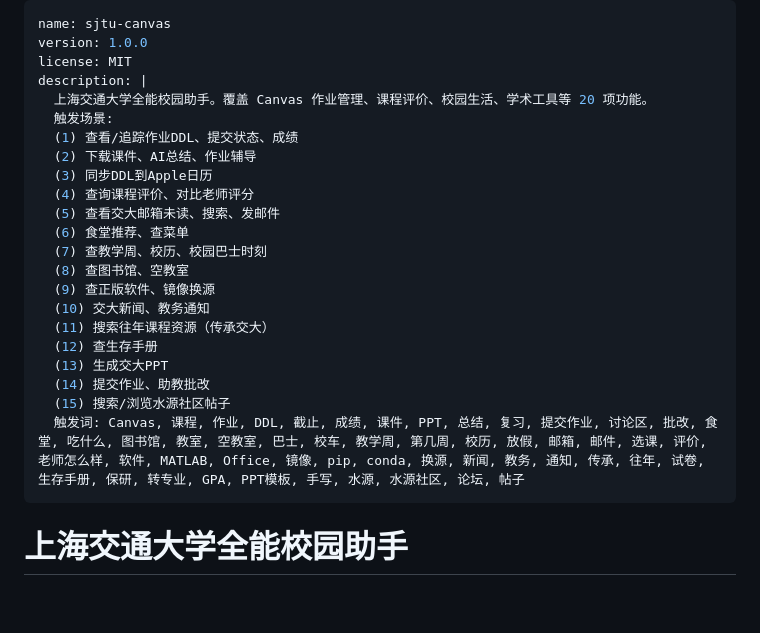
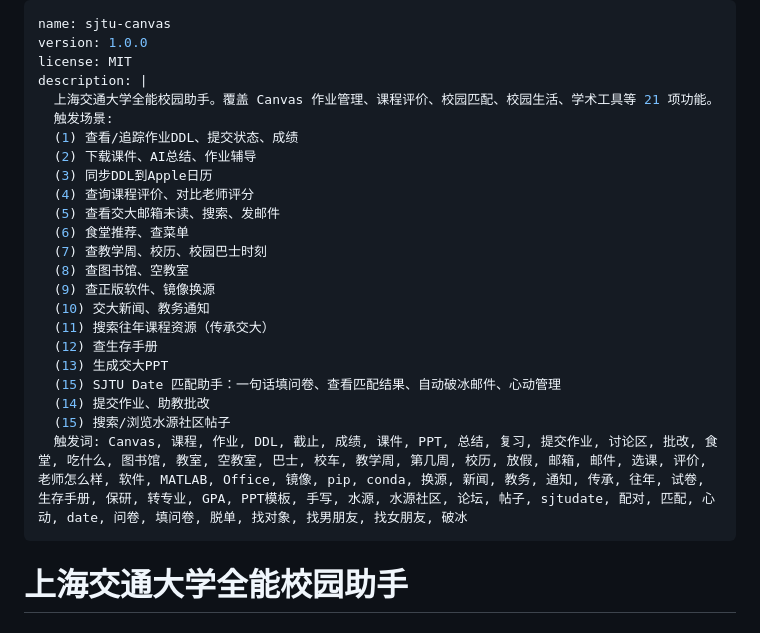
Before and after one commit to xhh678876/openclaw-sjtu, a Markdown page: SKILL.md, the part around the change. GitHub-like rendering; blank space fills up the shorter version.

Commit message:
feat: SKILL.md 新增 SJTU Date 触发词和功能描述

```diff
--- a/SKILL.md
+++ b/SKILL.md
@@ -3,7 +3,7 @@ name: sjtu-canvas
 version: 1.0.0
 license: MIT
 description: |
-  上海交通大学全能校园助手。覆盖 Canvas 作业管理、课程评价、校园生活、学术工具等 20 项功能。
+  上海交通大学全能校园助手。覆盖 Canvas 作业管理、课程评价、校园匹配、校园生活、学术工具等 21 项功能。
   触发场景:
   (1) 查看/追踪作业DDL、提交状态、成绩
   (2) 下载课件、AI总结、作业辅导
@@ -18,9 +18,10 @@ description: |
   (11) 搜索往年课程资源（传承交大）
   (12) 查生存手册
   (13) 生成交大PPT
+  (15) SJTU Date 匹配助手：一句话填问卷、查看匹配结果、自动破冰邮件、心动管理
   (14) 提交作业、助教批改
   (15) 搜索/浏览水源社区帖子
-  触发词: Canvas, 课程, 作业, DDL, 截止, 成绩, 课件, PPT, 总结, 复习, 提交作业, 讨论区, 批改, 食堂, 吃什么, 图书馆, 教室, 空教室, 巴士, 校车, 教学周, 第几周, 校历, 放假, 邮箱, 邮件, 选课, 评价, 老师怎么样, 软件, MATLAB, Office, 镜像, pip, conda, 换源, 新闻, 教务, 通知, 传承, 往年, 试卷, 生存手册, 保研, 转专业, GPA, PPT模板, 手写, 水源, 水源社区, 论坛, 帖子
+  触发词: Canvas, 课程, 作业, DDL, 截止, 成绩, 课件, PPT, 总结, 复习, 提交作业, 讨论区, 批改, 食堂, 吃什么, 图书馆, 教室, 空教室, 巴士, 校车, 教学周, 第几周, 校历, 放假, 邮箱, 邮件, 选课, 评价, 老师怎么样, 软件, MATLAB, Office, 镜像, pip, conda, 换源, 新闻, 教务, 通知, 传承, 往年, 试卷, 生存手册, 保研, 转专业, GPA, PPT模板, 手写, 水源, 水源社区, 论坛, 帖子, sjtudate, 配对, 匹配, 心动, date, 问卷, 填问卷, 脱单, 找对象, 找男朋友, 找女朋友, 破冰
 ---
 
 # 上海交通大学全能校园助手
```
